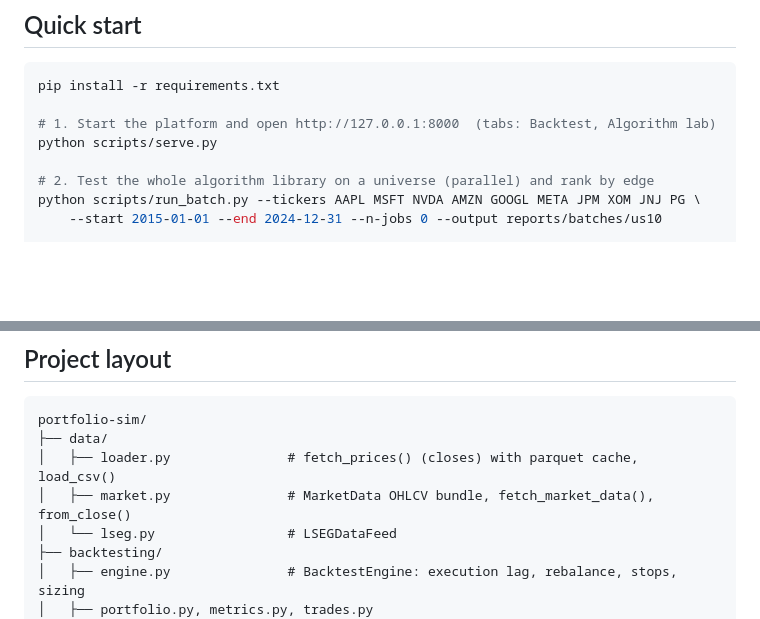
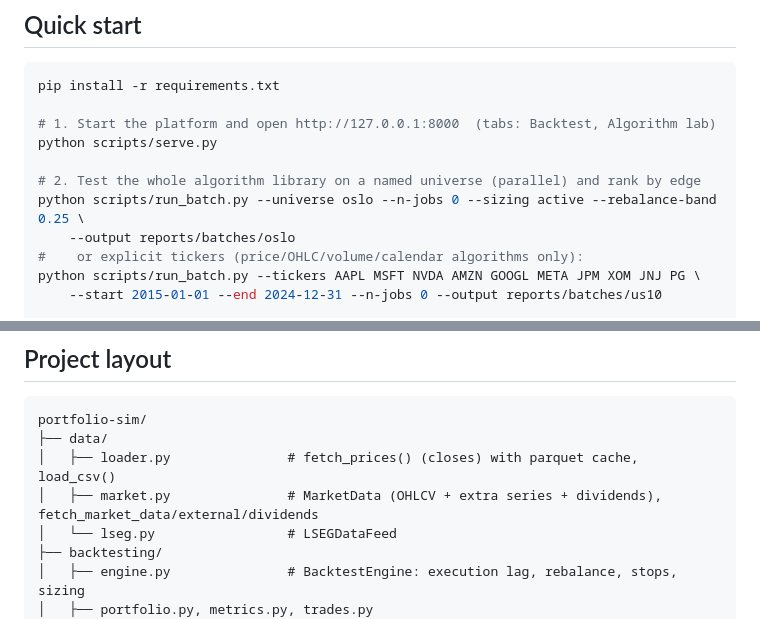
Before and after one commit to sigurdevensen/portfolio-sim, a Markdown page: README.md, 2 parts joined by grey strips. Rendered like a GitHub page; blank space fills up the shorter version.

```diff
--- a/README.md
+++ b/README.md
@@ -14,7 +14,10 @@ pip install -r requirements.txt
 # 1. Start the platform and open http://127.0.0.1:8000  (tabs: Backtest, Algorithm lab)
 python scripts/serve.py
 
-# 2. Test the whole algorithm library on a universe (parallel) and rank by edge
+# 2. Test the whole algorithm library on a named universe (parallel) and rank by edge
+python scripts/run_batch.py --universe oslo --n-jobs 0 --sizing active --rebalance-band 0.25 \
+    --output reports/batches/oslo
+#    or explicit tickers (price/OHLC/volume/calendar algorithms only):
 python scripts/run_batch.py --tickers AAPL MSFT NVDA AMZN GOOGL META JPM XOM JNJ PG \
     --start 2015-01-01 --end 2024-12-31 --n-jobs 0 --output reports/batches/us10
 
@@ -93,7 +128,7 @@ CI, sign-flip null, PSR, t-test), statistics, round trips, fills, drawdown episo
 portfolio-sim/
 ├── data/
 │   ├── loader.py               # fetch_prices() (closes) with parquet cache, load_csv()
-│   ├── market.py               # MarketData OHLCV bundle, fetch_market_data(), from_close()
+│   ├── market.py               # MarketData (OHLCV + extra series + dividends), fetch_market_data/external/dividends
 │   └── lseg.py                 # LSEGDataFeed
 ├── backtesting/
 │   ├── engine.py               # BacktestEngine: execution lag, rebalance, stops, sizing
```
Also changed, not shown: other parts of README.md (+48 -14 lines), CLAUDE.md (+13 -4 lines), 1 other file.
